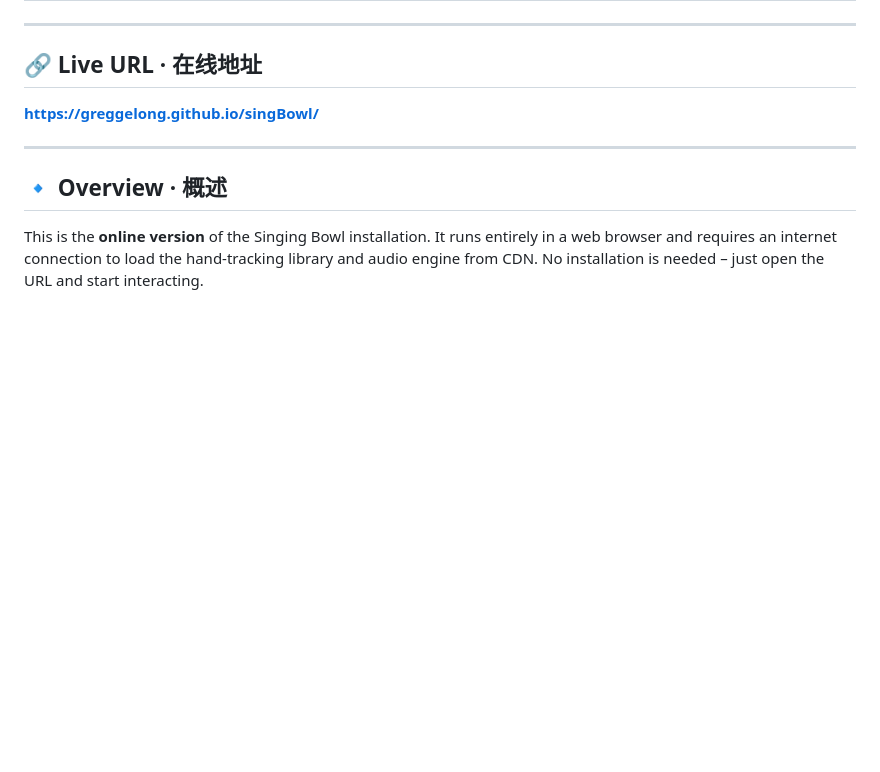
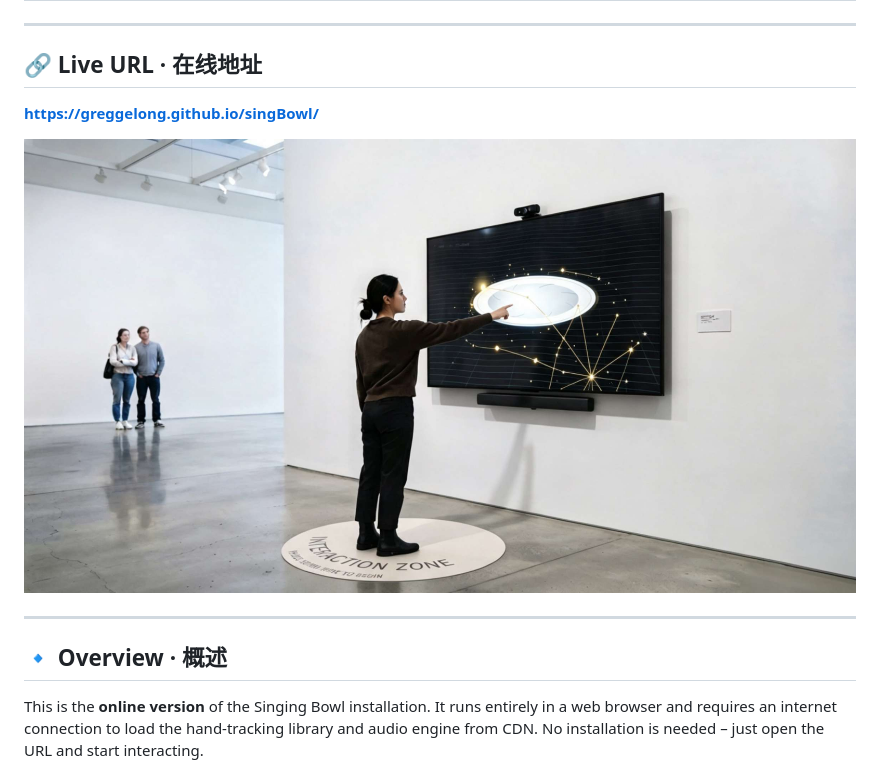
Before and after one commit to greggelong/singBowl, a Markdown page: README.md, the part around the change. GitHub-like rendering; pictures changed too: singbowl.jpg (added); blank space fills up the shorter version.

Commit message:
add image and path

```diff
--- a/README.md
+++ b/README.md
@@ -7,6 +7,8 @@
 ## 🔗 Live URL · 在线地址
 
 **https://greggelong.github.io/singBowl/**
+
+![image](/singbowl.jpg)
 
 ---
 
```
